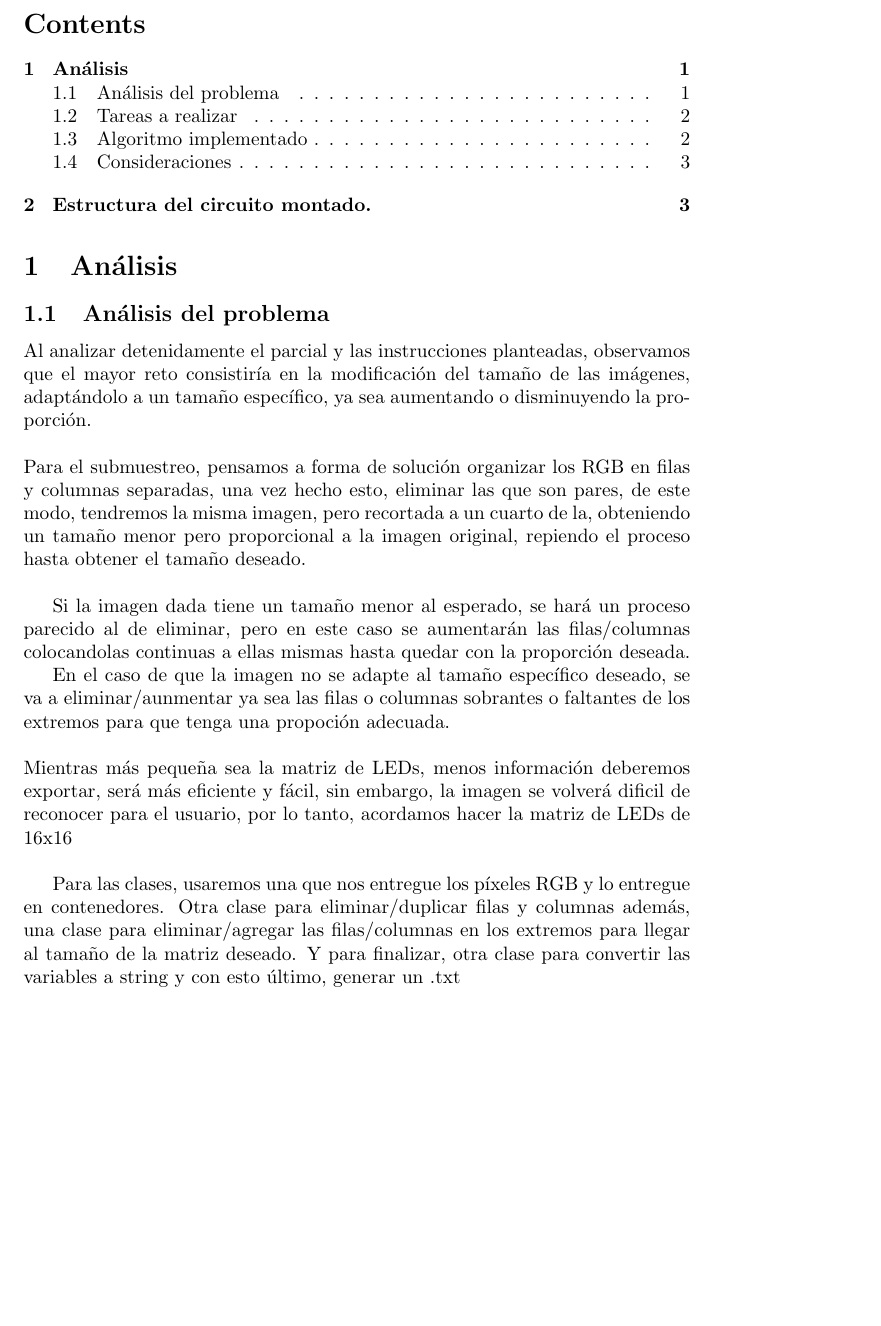
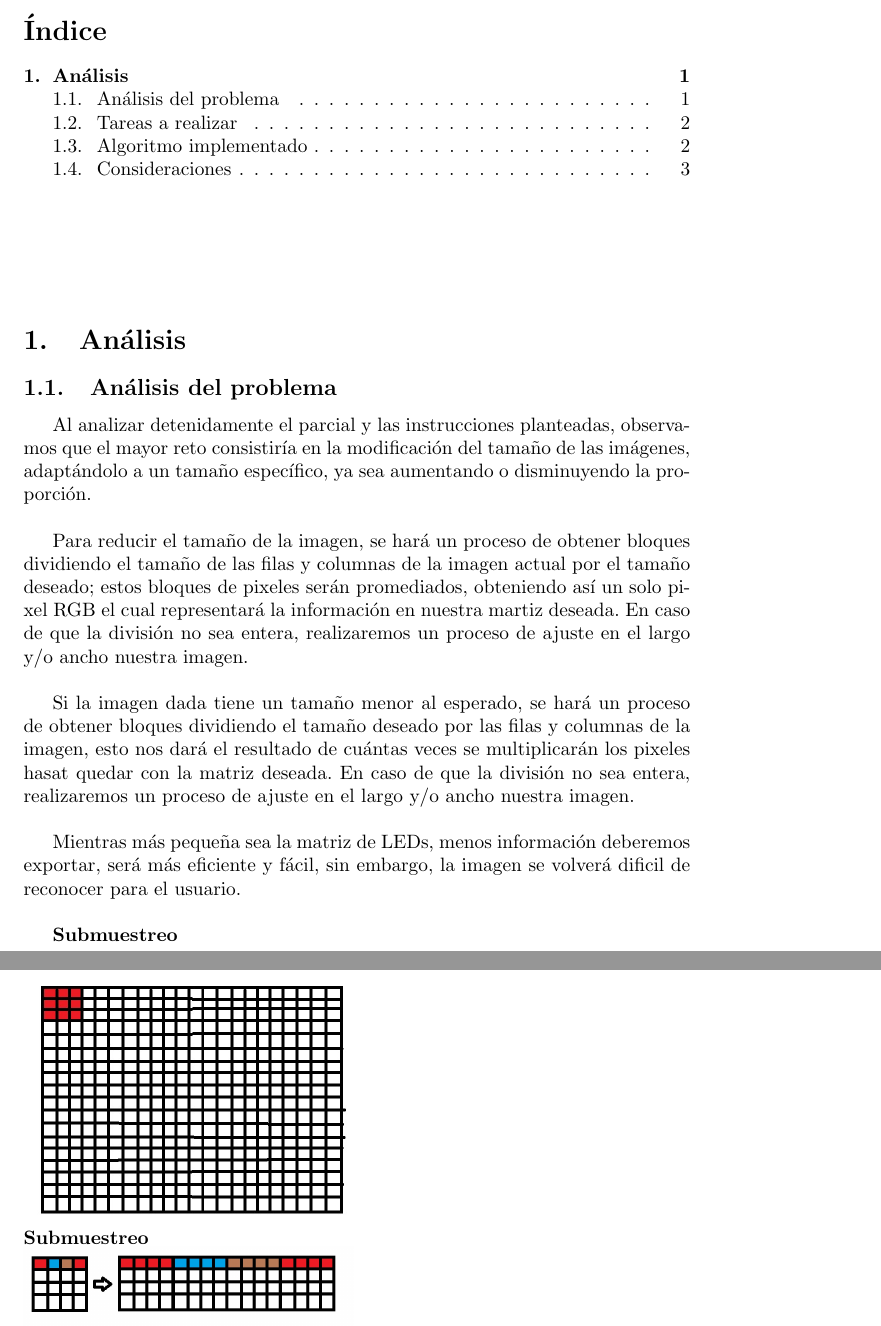
Before and after one commit to Hesdek/Parcial_2, a LaTeX document (Informe/Análisis y diseño/main.tex): part of page 2 of 5 before the commit and two parts of pages 2 and 3 of 4 after it, the two joined at a grey line, cut at the place of the change, the shorter picture padded with empty space. Compiled offline with pdfLaTeX.

Commit message:
Se cambió el análisis

```diff
--- a/Informe/Análisis y diseño/main.tex
+++ b/Informe/Análisis y diseño/main.tex
@@ -1,6 +1,9 @@
 \documentclass{article}
 \usepackage[utf8]{inputenc}
+\usepackage[spanish]{babel}
 \usepackage{graphicx}
+\usepackage{listings}
+
 
 \title{Informe Parcial II}
 \author{daniel.perez19 }
@@ -37,17 +40,19 @@
 \end{titlepage}
 
 \tableofcontents
-
+\vspace{2cm}
 \section{Análisis}
 \subsection{Análisis del problema}
 Al analizar detenidamente el parcial y las instrucciones planteadas, observamos que el mayor reto consistiría en la modificación del tamaño de las imágenes, adaptándolo a un tamaño específico, ya sea aumentando o disminuyendo la proporción.\\
-\\Para el submuestreo, pensamos a forma de solución organizar los RGB en filas y columnas separadas, una vez hecho esto, eliminar las que son pares, de este modo, tendremos la misma imagen, pero recortada a un cuarto de la,  obteniendo un tamaño menor pero proporcional a la imagen original, repiendo el proceso hasta obtener el tamaño deseado.\\
 
-Si la imagen dada tiene un tamaño menor al esperado, se hará un proceso parecido al de eliminar, pero en este caso se aumentarán las filas/columnas colocandolas continuas a ellas mismas  hasta quedar con la proporción deseada.
+Para reducir el tamaño de la imagen, se hará un proceso de obtener bloques dividiendo el tamaño de las filas y columnas de la imagen actual por el tamaño deseado; estos bloques de pixeles serán promediados, obteniendo así un solo pixel RGB el cual representará la información en nuestra martiz deseada. En caso de que la división no sea entera, realizaremos un proceso de ajuste en el largo y/o ancho nuestra imagen.\\
 
-En el caso de que la imagen no se adapte al tamaño específico deseado, se va a eliminar/aunmentar ya sea las filas o columnas sobrantes o faltantes de los extremos para que tenga una propoción adecuada.\\
-\\Mientras más pequeña sea la matriz de LEDs, menos información deberemos exportar, será más eficiente y fácil, sin embargo, la imagen se volverá dificil de reconocer para el usuario, por lo tanto, acordamos hacer la matriz de LEDs de 16x16\\
+Si la imagen dada tiene un tamaño menor al esperado, se hará un proceso de obtener bloques dividiendo el tamaño deseado por las filas y columnas de la imagen, esto nos dará el resultado de cuántas veces se multiplicarán los pixeles hasat quedar con la matriz deseada. En caso de que la división no sea entera, realizaremos un proceso de ajuste en el largo y/o ancho nuestra imagen. \\
 
+Mientras más pequeña sea la matriz de LEDs, menos información deberemos exportar, será más eficiente y fácil, sin embargo, la imagen se volverá dificil de reconocer para el usuario.\\
 
-Para las clases, usaremos una que nos entregue los píxeles RGB y lo entregue en contenedores. Otra clase para eliminar/duplicar filas y columnas además, una clase para eliminar/agregar las filas/columnas en los extremos para llegar al tamaño de la matriz deseado. Y para finalizar, otra clase para convertir las variables a string y con esto último, generar un .txt
+\textbf{Submuestreo}\\
+\includegraphics[width=6cm]{Imagenes/submuestreo.jpeg}\\
+\textbf{Submuestreo}\\
+\includegraphics[width=6cm]{Imagenes/sobremuestreo.jpeg}\\
 
```
Also changed, not shown: Informe/Análisis y diseño/Informe_Parcial_II.pdf, Informe/Imagenes/sobremuestreo.jpeg (added), Informe/Imagenes/submuestreo.jpeg (added), Informe/Análisis y diseño/main.tex (19 more changed lines).
